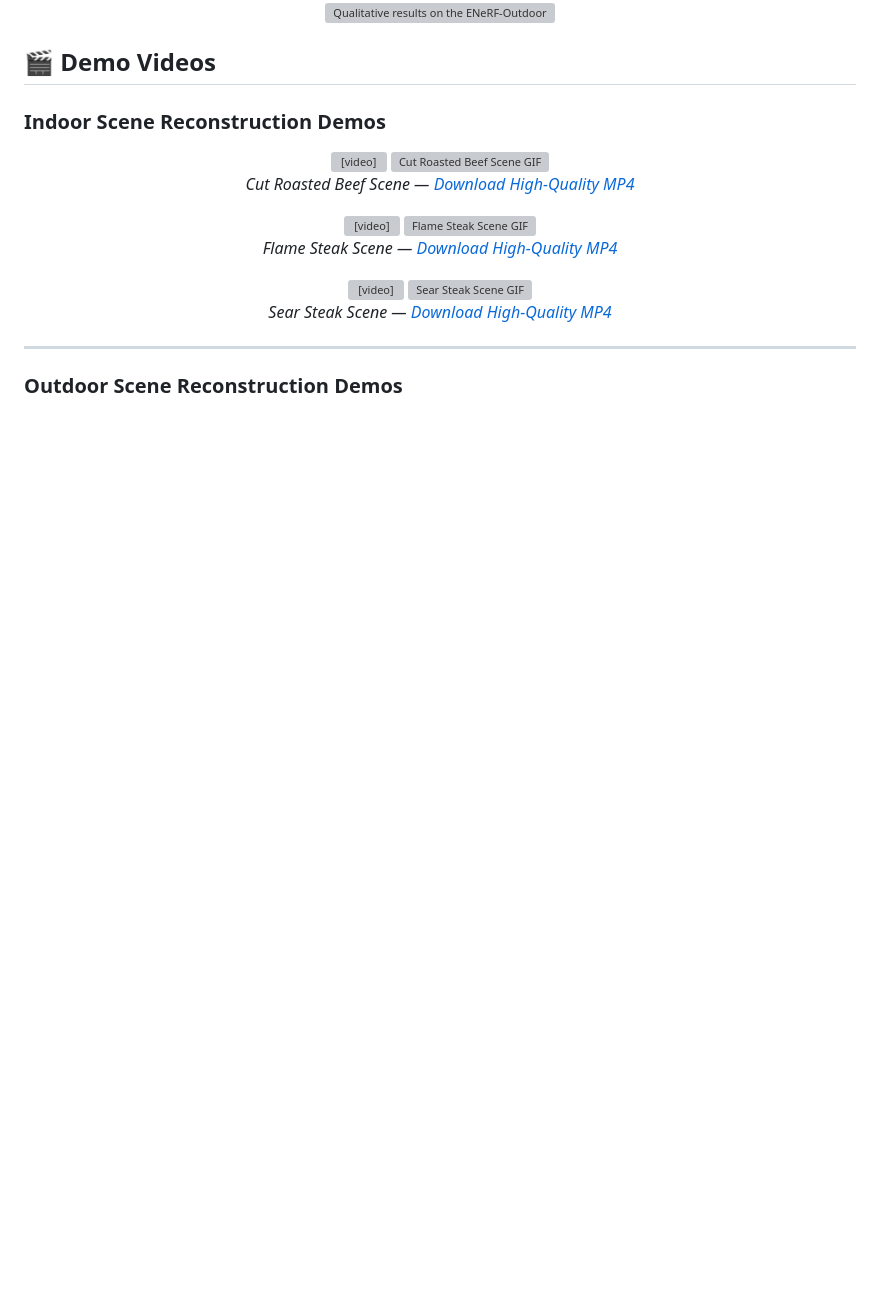
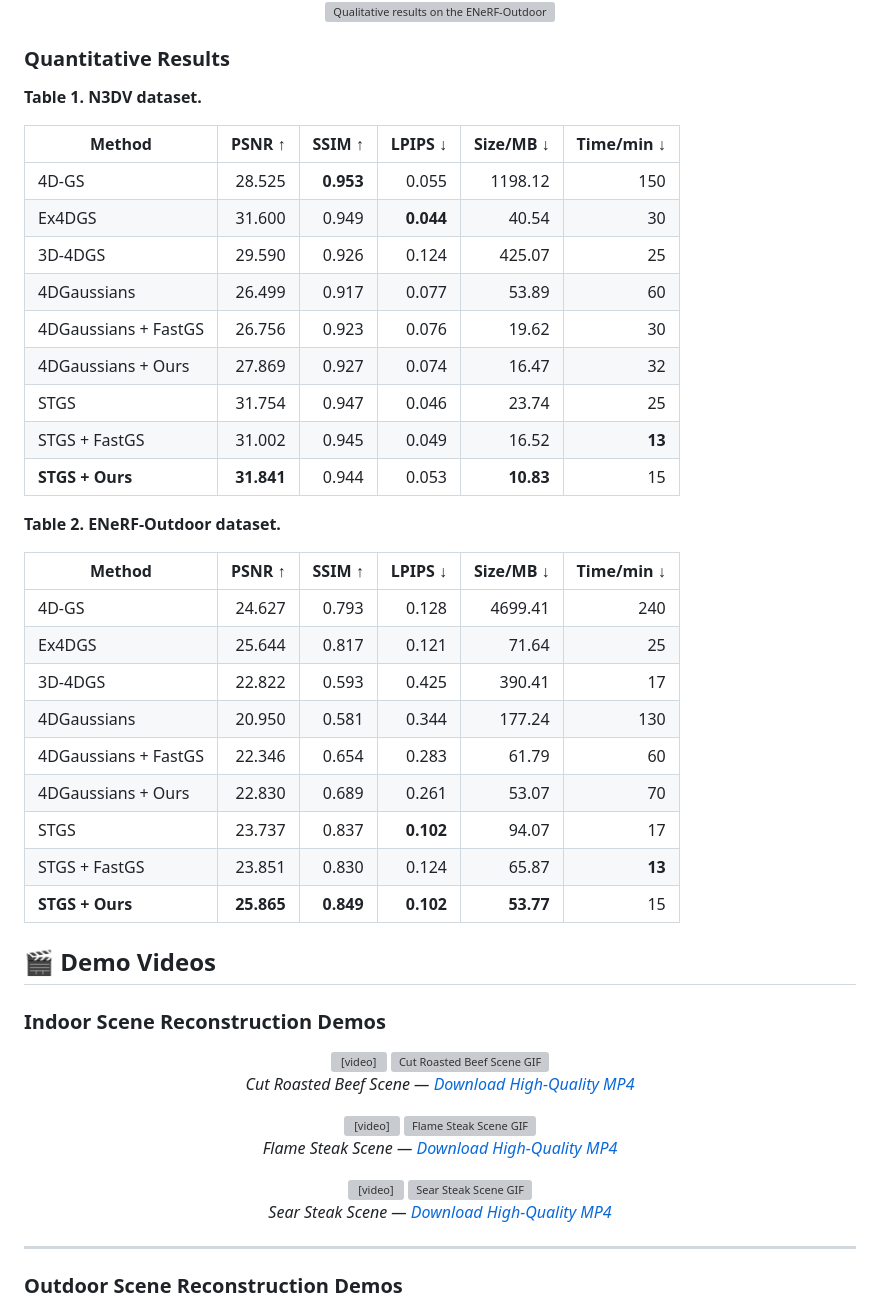
Before and after one commit to Whu-swf/TCC4DGS, a Markdown page: README.md, the part around one of its changes. Rendered like a GitHub page; blank space fills up the shorter version; grey boxes are pictures that could not be loaded.

Commit message:
Add qualitative tables and sharper GIF previews

```diff
--- a/README.md
+++ b/README.md
@@ -28,6 +28,36 @@ Our contributions include:
   <img src="./img/Fig2.png" alt="Qualitative results on the N3DV dataset" style="width:100%; max-width:1400px;"><br>
   <img src="./img/Fig3.png" alt="Qualitative results on the ENeRF-Outdoor dataset" style="width:100%; max-width:1400px;">
 </div>
+
+### Quantitative Results
+
+**Table 1. N3DV dataset.**
+
+| Method | PSNR ↑ | SSIM ↑ | LPIPS ↓ | Size/MB ↓ | Time/min ↓ |
+| --- | ---: | ---: | ---: | ---: | ---: |
+| 4D-GS | 28.525 | **0.953** | 0.055 | 1198.12 | 150 |
+| Ex4DGS | 31.600 | 0.949 | **0.044** | 40.54 | 30 |
+| 3D-4DGS | 29.590 | 0.926 | 0.124 | 425.07 | 25 |
+| 4DGaussians | 26.499 | 0.917 | 0.077 | 53.89 | 60 |
+| 4DGaussians + FastGS | 26.756 | 0.923 | 0.076 | 19.62 | 30 |
+| 4DGaussians + Ours | 27.869 | 0.927 | 0.074 | 16.47 | 32 |
+| STGS | 31.754 | 0.947 | 0.046 | 23.74 | 25 |
+| STGS + FastGS | 31.002 | 0.945 | 0.049 | 16.52 | **13** |
+| **STGS + Ours** | **31.841** | 0.944 | 0.053 | **10.83** | 15 |
+
+**Table 2. ENeRF-Outdoor dataset.**
+
+| Method | PSNR ↑ | SSIM ↑ | LPIPS ↓ | Size/MB ↓ | Time/min ↓ |
+| --- | ---: | ---: | ---: | ---: | ---: |
+| 4D-GS | 24.627 | 0.793 | 0.128 | 4699.41 | 240 |
+| Ex4DGS | 25.644 | 0.817 | 0.121 | 71.64 | 25 |
+| 3D-4DGS | 22.822 | 0.593 | 0.425 | 390.41 | 17 |
+| 4DGaussians | 20.950 | 0.581 | 0.344 | 177.24 | 130 |
+| 4DGaussians + FastGS | 22.346 | 0.654 | 0.283 | 61.79 | 60 |
+| 4DGaussians + Ours | 22.830 | 0.689 | 0.261 | 53.07 | 70 |
+| STGS | 23.737 | 0.837 | **0.102** | 94.07 | 17 |
+| STGS + FastGS | 23.851 | 0.830 | 0.124 | 65.87 | **13** |
+| **STGS + Ours** | **25.865** | **0.849** | **0.102** | **53.77** | 15 |
 
 ## 🎬 Demo Videos
 
```
Also changed, not shown: other parts of README.md (+1 -1 lines).
